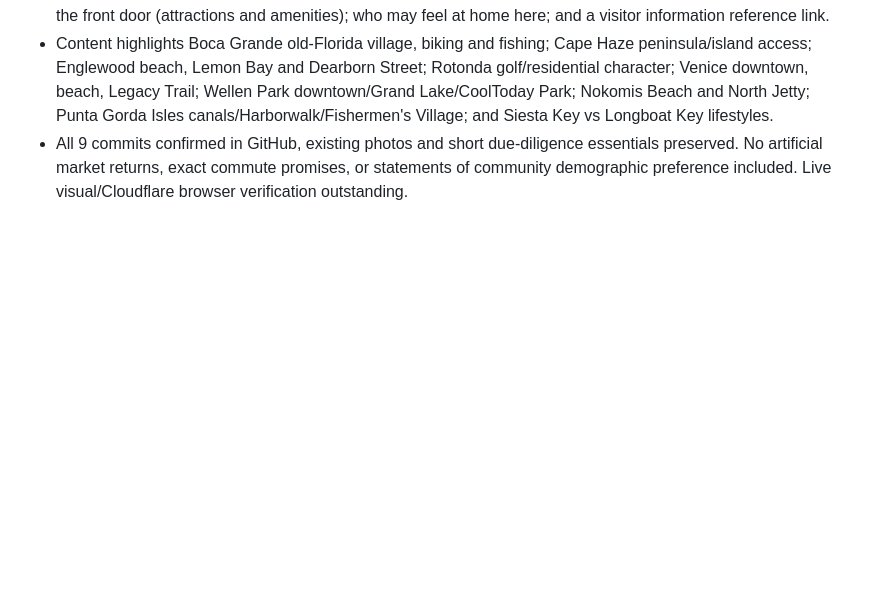
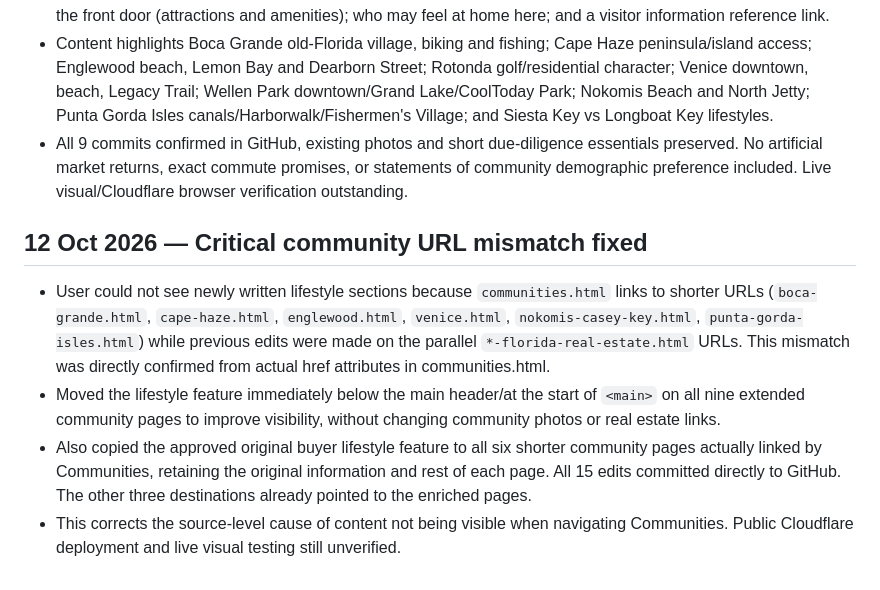
Before and after one commit to scampilii-prog/florida-real-estate, a Markdown page: PROJECT_HANDOFF.md, the part around the change. Rendered like a GitHub page; blank space fills up the shorter version.

Commit message:
Document correction of real Communities navigation targets

```diff
--- a/PROJECT_HANDOFF.md
+++ b/PROJECT_HANDOFF.md
@@ -460,3 +460,10 @@ El usuario no quiere código, ZIP, instrucciones técnicas ni commits explicados
 - Added concise, original and property-neutral `#fc-community-lifestyle` section to EACH of nine official community pages above the existing three-point essentials, organized as: Why buyers love this area; life beyond the front door (attractions and amenities); who may feel at home here; and a visitor information reference link.
 - Content highlights Boca Grande old-Florida village, biking and fishing; Cape Haze peninsula/island access; Englewood beach, Lemon Bay and Dearborn Street; Rotonda golf/residential character; Venice downtown, beach, Legacy Trail; Wellen Park downtown/Grand Lake/CoolToday Park; Nokomis Beach and North Jetty; Punta Gorda Isles canals/Harborwalk/Fishermen's Village; and Siesta Key vs Longboat Key lifestyles.
 - All 9 commits confirmed in GitHub, existing photos and short due-diligence essentials preserved. No artificial market returns, exact commute promises, or statements of community demographic preference included. Live visual/Cloudflare browser verification outstanding.
+
+
+## 12 Oct 2026 — Critical community URL mismatch fixed
+- User could not see newly written lifestyle sections because `communities.html` links to shorter URLs (`boca-grande.html`, `cape-haze.html`, `englewood.html`, `venice.html`, `nokomis-casey-key.html`, `punta-gorda-isles.html`) while previous edits were made on the parallel `*-florida-real-estate.html` URLs. This mismatch was directly confirmed from actual href attributes in communities.html.
+- Moved the lifestyle feature immediately below the main header/at the start of `<main>` on all nine extended community pages to improve visibility, without changing community photos or real estate links.
+- Also copied the approved original buyer lifestyle feature to all six shorter community pages actually linked by Communities, retaining the original information and rest of each page. All 15 edits committed directly to GitHub. The other three destinations already pointed to the enriched pages.
+- This corrects the source-level cause of content not being visible when navigating Communities. Public Cloudflare deployment and live visual testing still unverified.
```
